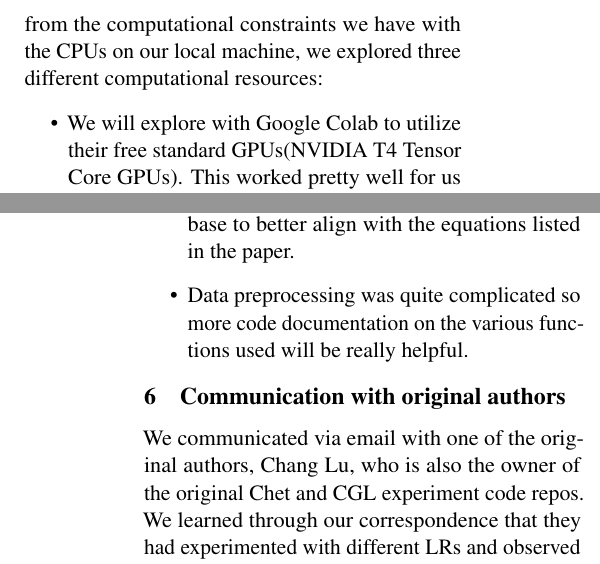
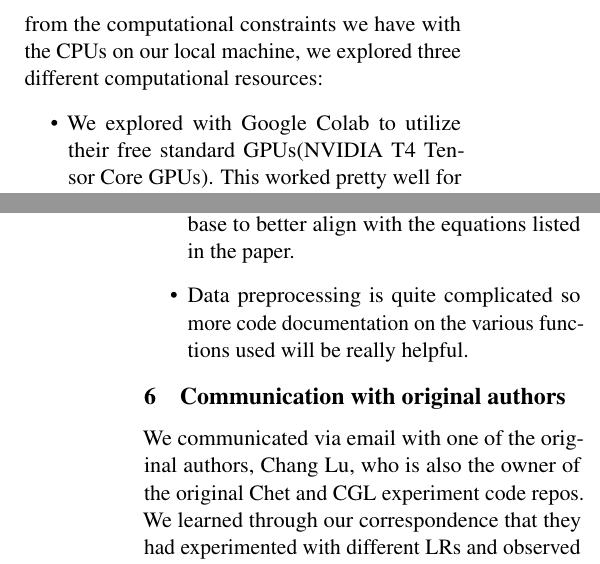
Before and after one commit to willtsai/dlh-sp23-team53, a LaTeX document (report/dl4h-sp23-project-team53.tex): two parts of the columns of pages 3 and 6 of 6, joined at a grey line, cut so that both start at the same text. Compiled offline with pdfLaTeX.

Commit message:
minor change

```diff
--- a/report/dl4h-sp23-project-team53.tex
+++ b/report/dl4h-sp23-project-team53.tex
@@ -246,7 +246,7 @@ for a combined MIMIC-III/MIMIC-IV training set for both diagnosis and heart fail
 tasks. In order to unblock ourselves from the computational constraints we have with the CPUs on
 our local machine, we explored three different computational resources:
 \begin{itemize}
-  \item We will explore with Google Colab to utilize their free standard
+  \item We explored with Google Colab to utilize their free standard
   GPUs(NVIDIA T4 Tensor Core GPUs). This worked pretty well for us and it took around 8 minutes for one epoch and around 2 hours in total
   for a combined MIMIC-III/MIMIC-IV training set for both diagnosis and heart failure prediction
   tasks.
@@ -410,7 +410,7 @@ training for one time which may have led to some errors.
 \subsection{Recommendations for reproducibility}
 \begin{itemize}
     \item More descriptive names for variables in codebase to better align with the equations listed in the paper.
-    \item Data preprocessing was quite complicated so more code documentation on the various functions used will be really helpful.
+    \item Data preprocessing is quite complicated so more code documentation on the various functions used will be really helpful.
 \end{itemize}
 % % Describe a set of recommendations to the original authors or others who work
 % % in this area for improving reproducibility.
```
Also changed, not shown: report/dl4h-sp23-project-team53.tex (2 more changed lines), 1 other file.
